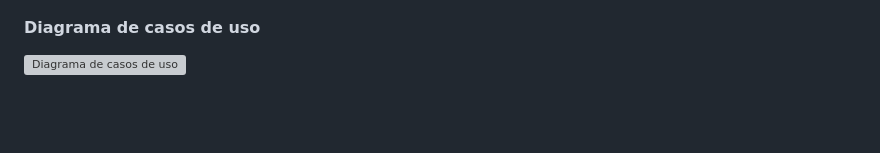
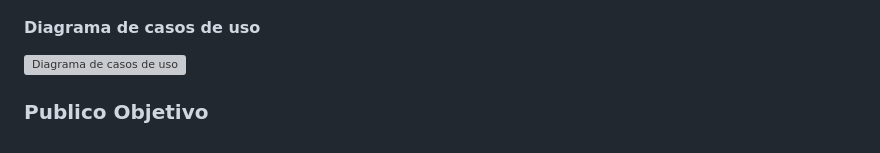
Before and after one commit to alm191-ua/DSS, a Markdown page: README.md, the part around the change. Drawn GitHub-style; blank space fills up the shorter version; grey boxes are pictures that could not be loaded.

```diff
--- a/README.md
+++ b/README.md
@@ -64,3 +64,6 @@ El apartado de gestión interna está dirigido a los empleados, encargados de a
 #### Diagrama de casos de uso
 
 ![Diagrama de casos de uso](https://i.imgur.com/0Z7ZQ9M.png)
+
+
+### Publico Objetivo
```
